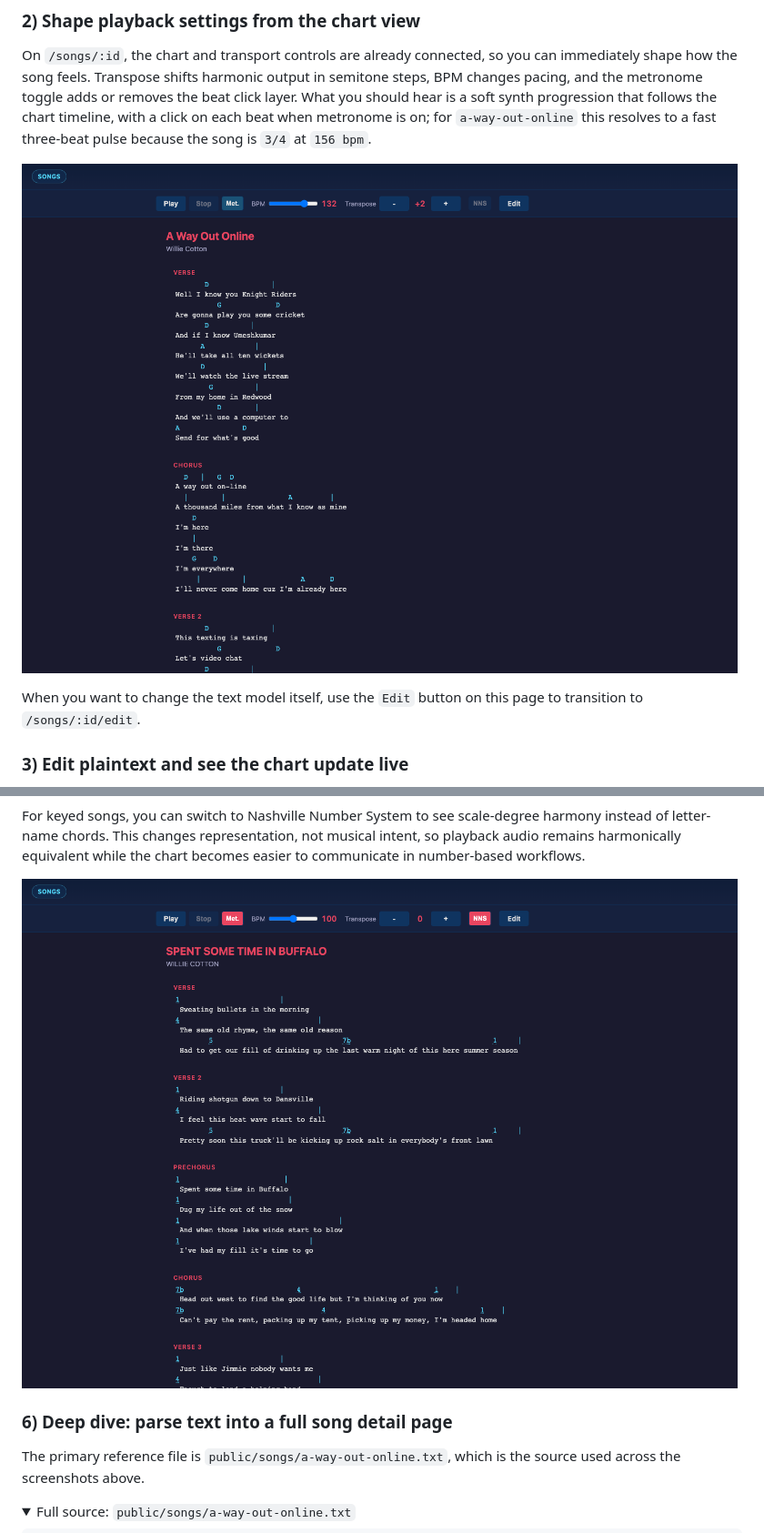
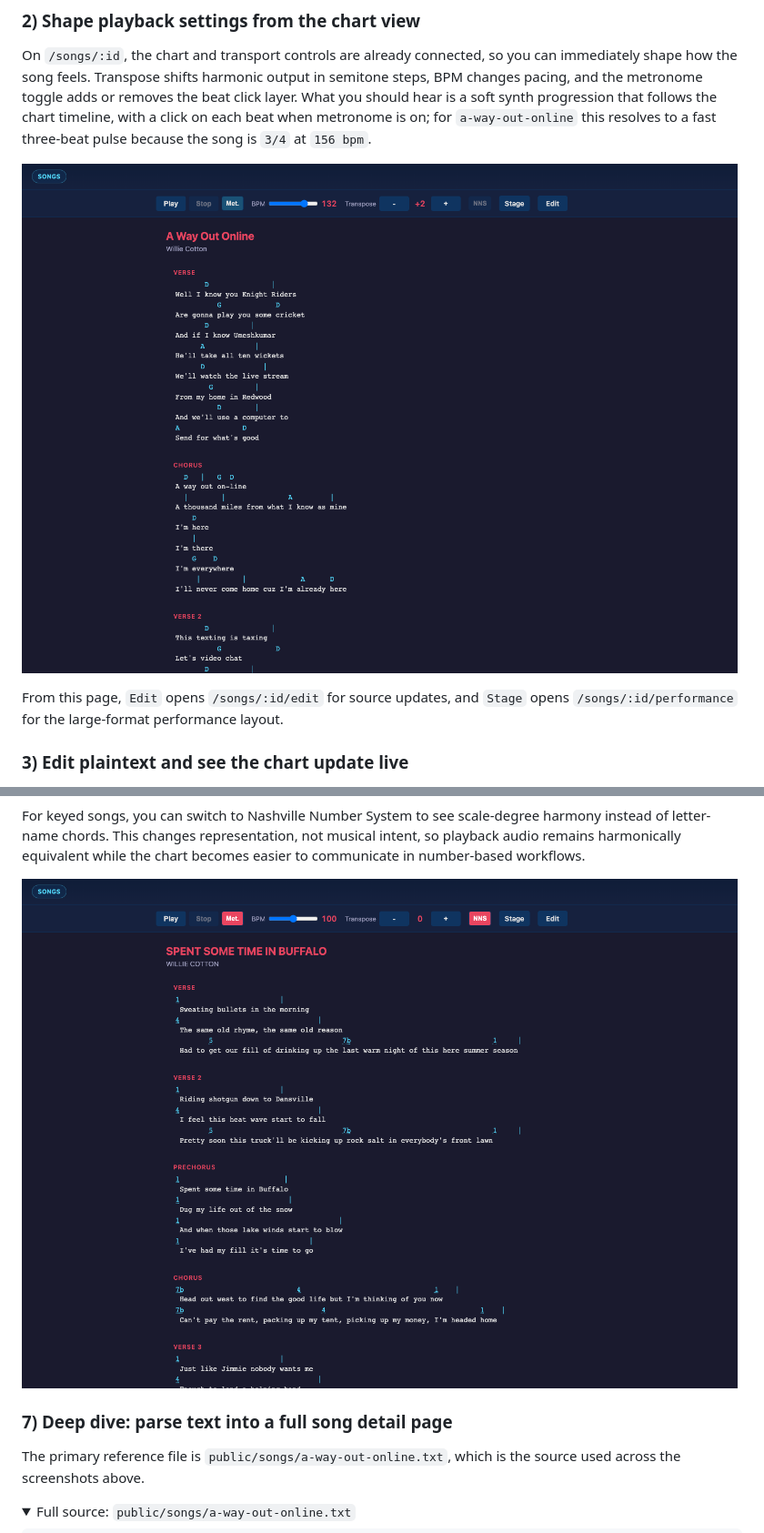
Before and after one commit to williamcotton/songsheet-app, a Markdown page: README.md, 2 parts joined by grey strips. Shown at 91% size. GitHub-like rendering; pictures changed too: screenshots/readme-nashville.png, screenshots/readme-transpose-tempo.png; folded sections open.

```diff
--- a/README.md
+++ b/README.md
@@ -25,7 +25,7 @@ On `/songs/:id`, the chart and transport controls are already connected, so you
 
 ![Transpose, BPM, and metronome controls](screenshots/readme-transpose-tempo.png)
 
-When you want to change the text model itself, use the `Edit` button on this page to transition to `/songs/:id/edit`.
+From this page, `Edit` opens `/songs/:id/edit` for source updates, and `Stage` opens `/songs/:id/performance` for the large-format performance layout.
 
 ### 3) Edit plaintext and see the chart update live
 
@@ -45,7 +51,7 @@ For keyed songs, you can switch to Nashville Number System to see scale-degree h
 
 ![Nashville number mode](screenshots/readme-nashville.png)
 
-### 6) Deep dive: parse text into a full song detail page
+### 7) Deep dive: parse text into a full song detail page
 
 The primary reference file is `public/songs/a-way-out-online.txt`, which is the source used across the screenshots above.
 
```
Also changed, not shown: other parts of README.md (+9 -1 lines), CLAUDE.md (+9 -7 lines), screenshots/readme-performance-mode.png (added), screenshots/readme-playback-loop.png, screenshots/readme-song-detail-full.png, 8 other files.
